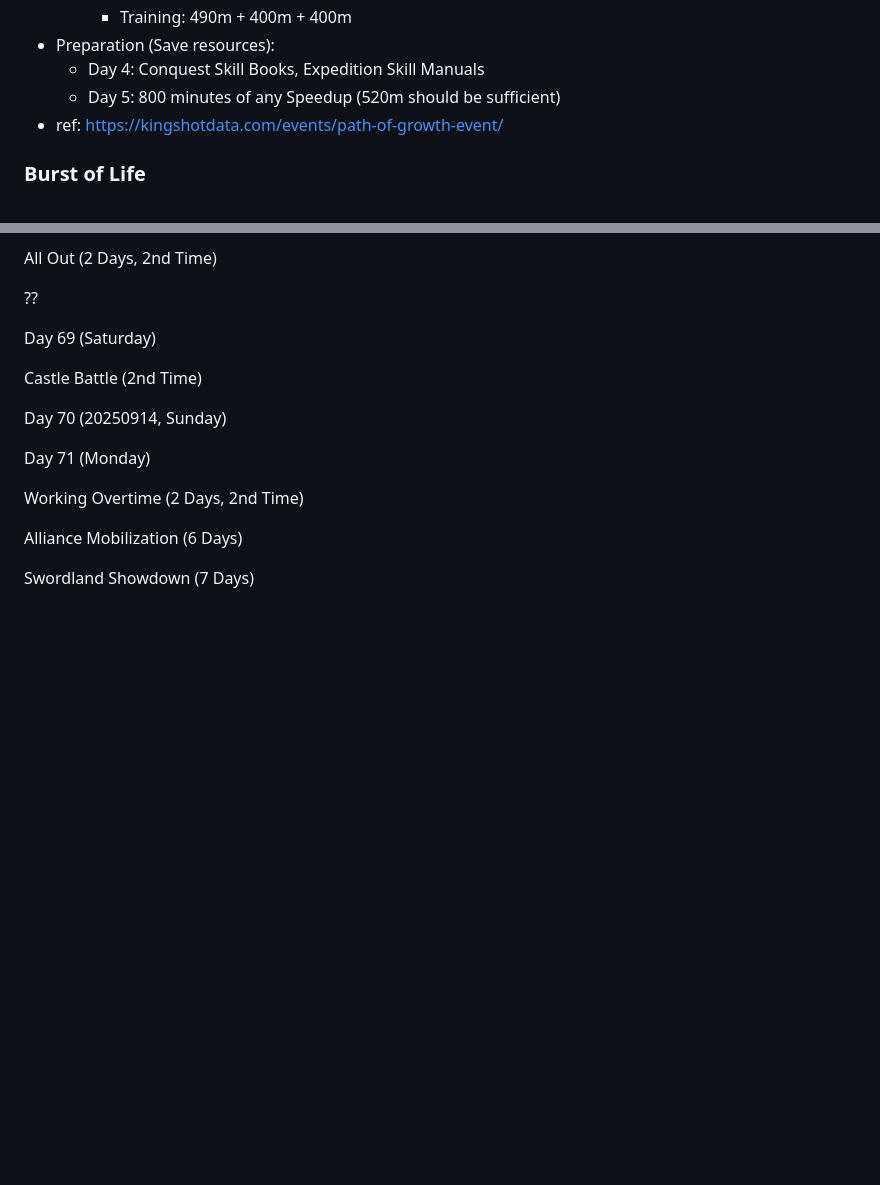
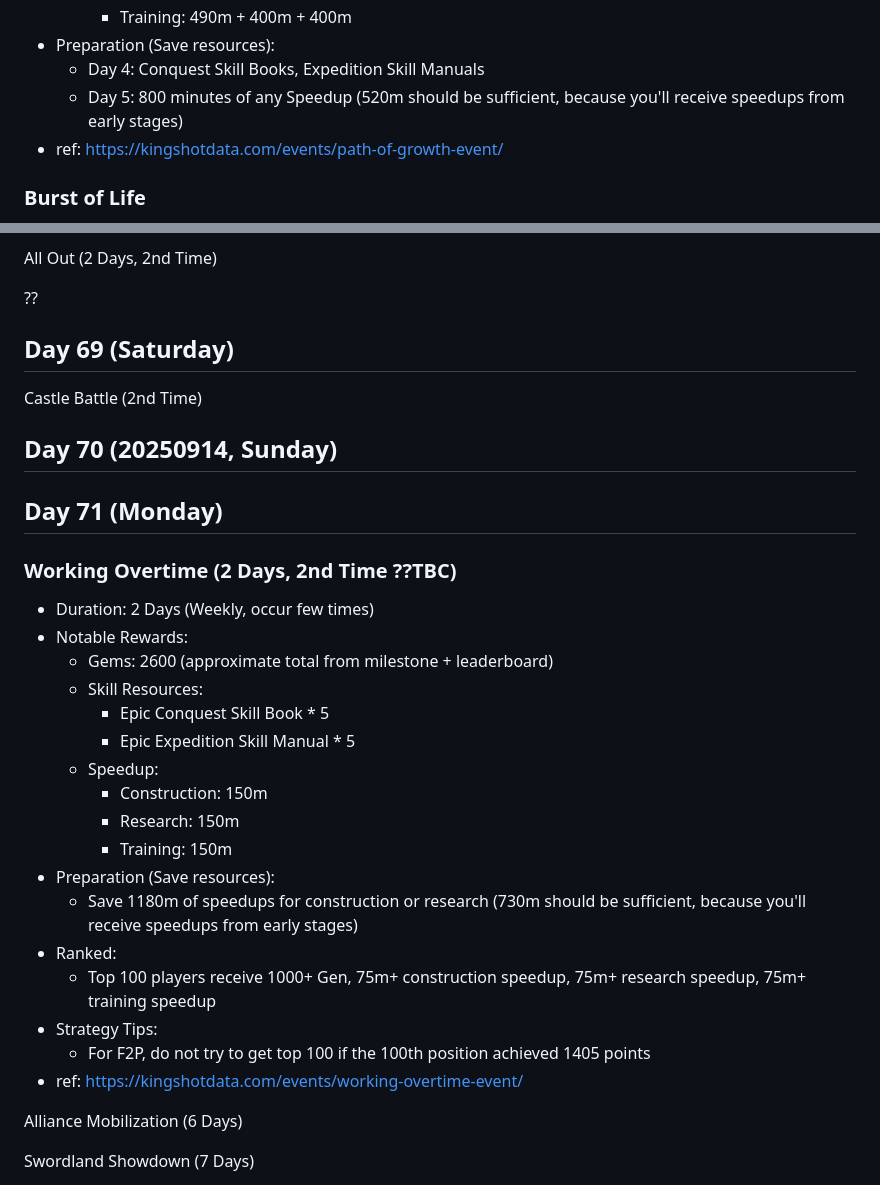
Before and after one commit to g2384/Kingshot-Data, a Markdown page: Events.md, 2 parts joined by grey strips. GitHub-like rendering; blank space fills up the shorter version.

```diff
--- a/Events.md
+++ b/Events.md
@@ -40,7 +40,7 @@ Triggers upon reaching Town Center Level 5.
     - Training: 490m + 400m + 400m
 - Preparation (Save resources):
   - Day 4: Conquest Skill Books, Expedition Skill Manuals
-  - Day 5: 800 minutes of any Speedup (520m should be sufficient)
+  - Day 5: 800 minutes of any Speedup (520m should be sufficient, because you'll receive speedups from early stages)
 - ref: https://kingshotdata.com/events/path-of-growth-event/
 
 ### Burst of Life
@@ -114,15 +114,33 @@ All Out (2 Days, 2nd Time)
 
 ??
 
-Day 69 (Saturday)
+## Day 69 (Saturday)
 
 Castle Battle (2nd Time)
 
-Day 70 (20250914, Sunday)
+## Day 70 (20250914, Sunday)
 
-Day 71 (Monday)
+## Day 71 (Monday)
 
-Working Overtime (2 Days, 2nd Time)
+### Working Overtime (2 Days, 2nd Time ??TBC)
+
+- Duration: 2 Days (Weekly, occur few times)
+- Notable Rewards:
+  - Gems: 2600 (approximate total from milestone + leaderboard)
+  - Skill Resources:
+    - Epic Conquest Skill Book * 5
+    - Epic Expedition Skill Manual * 5
+  - Speedup:
+    - Construction: 150m
+    - Research: 150m
+    - Training: 150m
+- Preparation (Save resources):
+  - Save 1180m of speedups for construction or research (730m should be sufficient, because you'll receive speedups from early stages)
+- Ranked:
+  - Top 100 players receive 1000+ Gen, 75m+ construction speedup, 75m+ research speedup, 75m+ training speedup
+- Strategy Tips:
+  - For F2P, do not try to get top 100 if the 100th position achieved 1405 points
+- ref: https://kingshotdata.com/events/working-overtime-event/
 
 Alliance Mobilization (6 Days)
 
```
